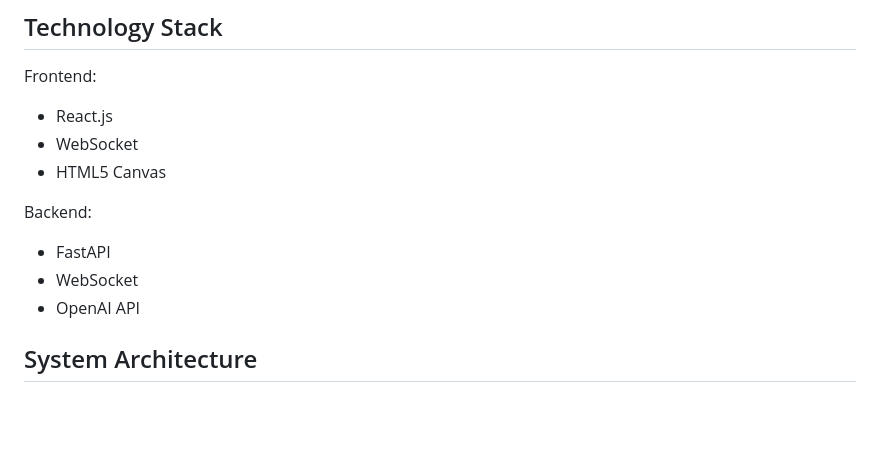
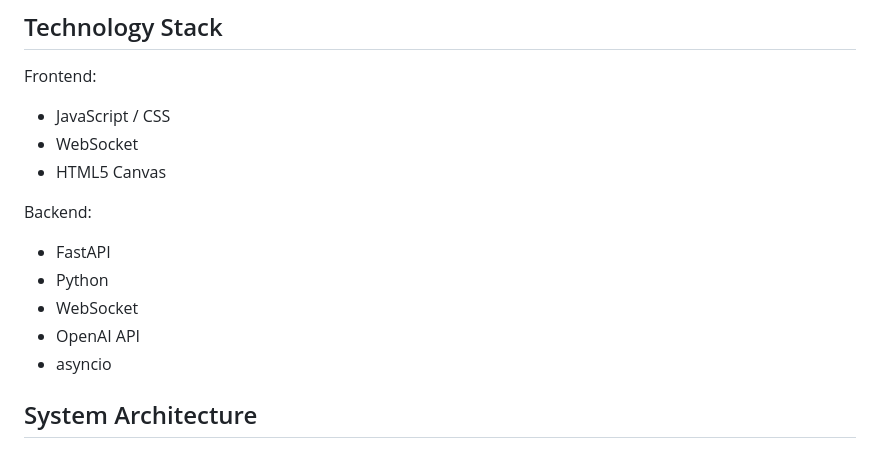
Before and after one commit to tangsy27/Guess-and-draw--chain-game, a Markdown page: README.md, the part around the change. Rendered like a GitHub page; blank space fills up the shorter version.

```diff
--- a/README.md
+++ b/README.md
@@ -14,14 +14,16 @@
 
 ## Technology Stack
 Frontend:
-- React.js
+- JavaScript / CSS
 - WebSocket
 - HTML5 Canvas
 
 Backend:
 - FastAPI
+- Python
 - WebSocket
 - OpenAI API
+- asyncio
 
 ## System Architecture
 ### Main Frontend Components
```
